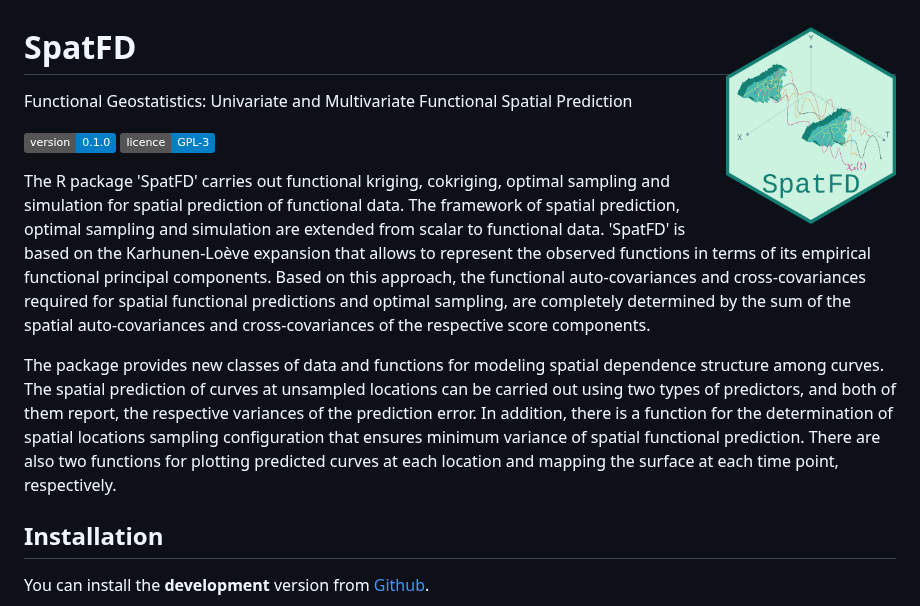
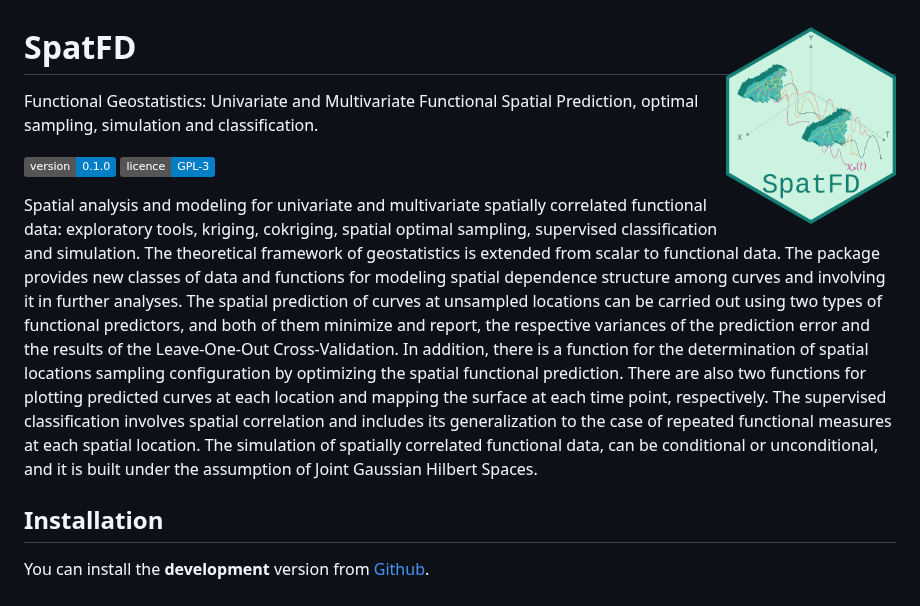
Before and after one commit to mpbohorquezc/GeostatFunct, a Markdown page: README.md, the part around the change. Rendered like a GitHub page; badges without logos.

```diff
--- a/README.md
+++ b/README.md
@@ -1,13 +1,12 @@
 SpatFD <img src="man/figures/logo.png" width="170" height="193" align="right" />
 =======================
-Functional Geostatistics: Univariate and Multivariate Functional Spatial Prediction
+Functional Geostatistics: Univariate and Multivariate Functional Spatial Prediction, optimal sampling, simulation and classification.
 
 ![version](https://img.shields.io/badge/version-0.1.0-blue)
 [![Licence](https://img.shields.io/badge/licence-GPL--3-blue.svg)](https://www.gnu.org/licenses/gpl-3.0.en.html)
 
-The R package 'SpatFD' carries out functional kriging, cokriging, optimal sampling and simulation for spatial prediction of functional data. The framework of spatial prediction, optimal sampling and simulation are extended from scalar to functional data. 'SpatFD' is based on the Karhunen-Loève expansion that allows to represent the observed functions in terms of its empirical functional principal components. Based on this approach, the functional auto-covariances and cross-covariances required for  spatial functional predictions and optimal sampling, are completely determined by the sum of the spatial auto-covariances and cross-covariances of the respective score components.
-
-The package provides new classes of data and  functions for modeling spatial dependence structure among curves. The spatial prediction of curves at unsampled locations can be carried out using two types of predictors, and both of them report, the respective variances of the prediction error.  In addition, there is a function for the determination of spatial locations sampling configuration that ensures minimum variance of spatial functional prediction. There are also two functions for plotting predicted curves at each location and mapping the surface at each time point, respectively.
+Spatial analysis and modeling for univariate and multivariate spatially correlated functional data:
+exploratory tools, kriging, cokriging, spatial optimal sampling, supervised classification and simulation. The theoretical framework of geostatistics is extended from scalar to functional data.  The package provides new classes of data and functions for modeling spatial dependence structure among curves and involving it in further analyses. The spatial prediction of curves at unsampled locations can be carried out using two types of functional predictors, and both of them minimize and report, the respective variances of the prediction error and the results of the Leave-One-Out Cross-Validation. In addition, there is a function for the determination of spatial locations sampling configuration by optimizing the spatial functional prediction. There are also two functions for plotting predicted curves at each location and mapping the surface at each time point, respectively. The supervised classification involves spatial correlation and includes its generalization to the case of repeated functional measures at each spatial location. The simulation of spatially correlated functional data, can be conditional or unconditional, and it is built under the assumption of Joint Gaussian Hilbert Spaces.
 
 ## Installation
 You can install the **development** version from [Github](https://github.com/mpbohorquezc/SpatFD-Functional-Geostatistics).
```
